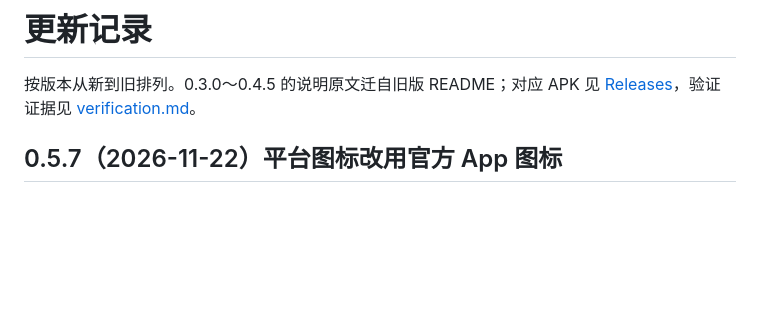
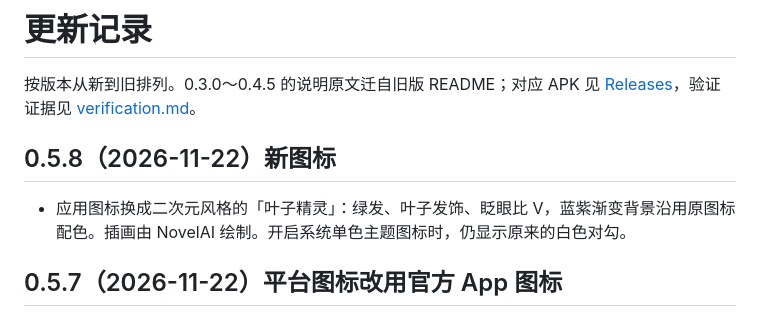
Before and after one commit to yejiu0210/LeafSign-Android, a Markdown page: docs/CHANGELOG.md, the part around the change. Drawn GitHub-style; blank space fills up the shorter version.

```diff
--- a/docs/CHANGELOG.md
+++ b/docs/CHANGELOG.md
@@ -1,6 +1,10 @@
 # 更新记录
 
 按版本从新到旧排列。0.3.0～0.4.5 的说明原文迁自旧版 README；对应 APK 见 [Releases](https://github.com/yejiu0210/one-tap-checkin-android/releases)，验证证据见 [verification.md](verification.md)。
+
+## 0.5.8（2026-11-22）新图标
+
+- 应用图标换成二次元风格的「叶子精灵」：绿发、叶子发饰、眨眼比 V，蓝紫渐变背景沿用原图标配色。插画由 NovelAI 绘制。开启系统单色主题图标时，仍显示原来的白色对勾。
 
 ## 0.5.7（2026-11-22）平台图标改用官方 App 图标
 
```
Also changed, not shown: README.md (+11 -4 lines), docs/integration-heybox.md (added, +46 -0 lines), docs/assets/icon.png (added), 3 other files.
